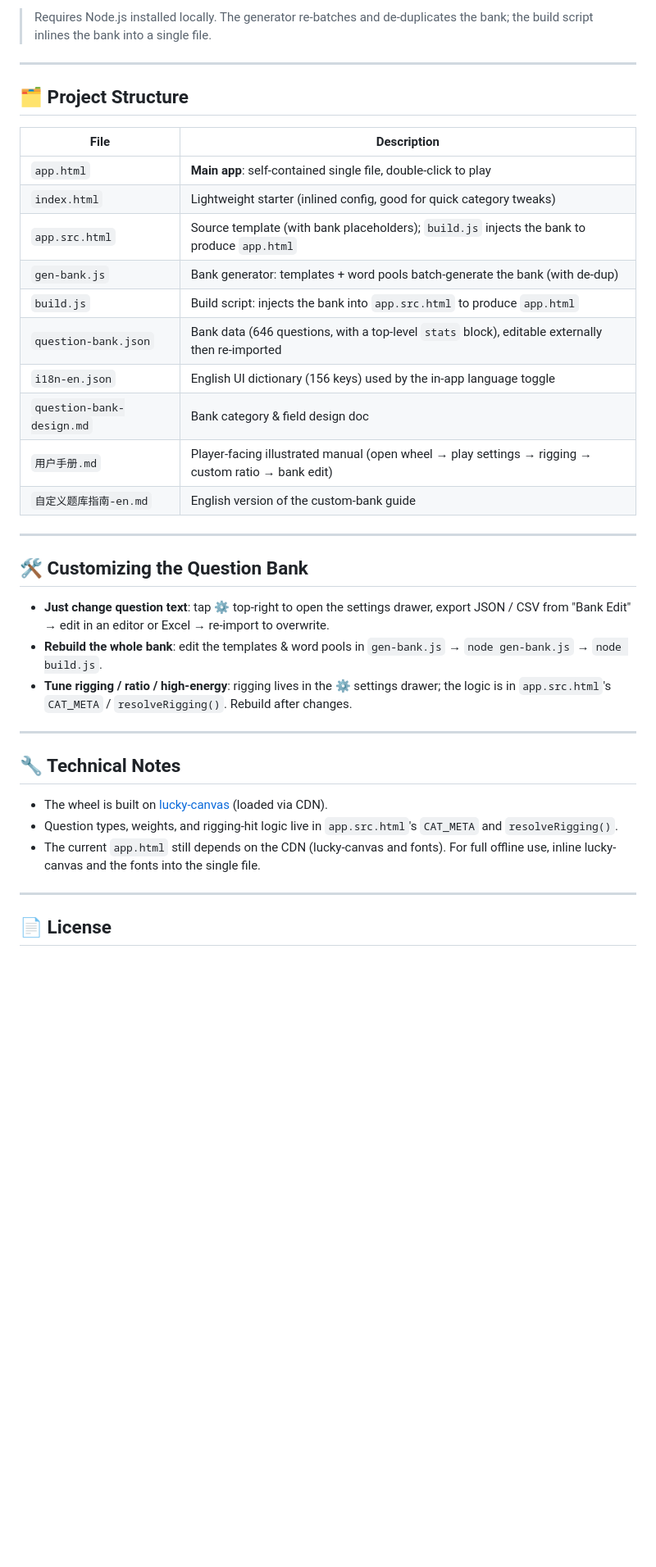
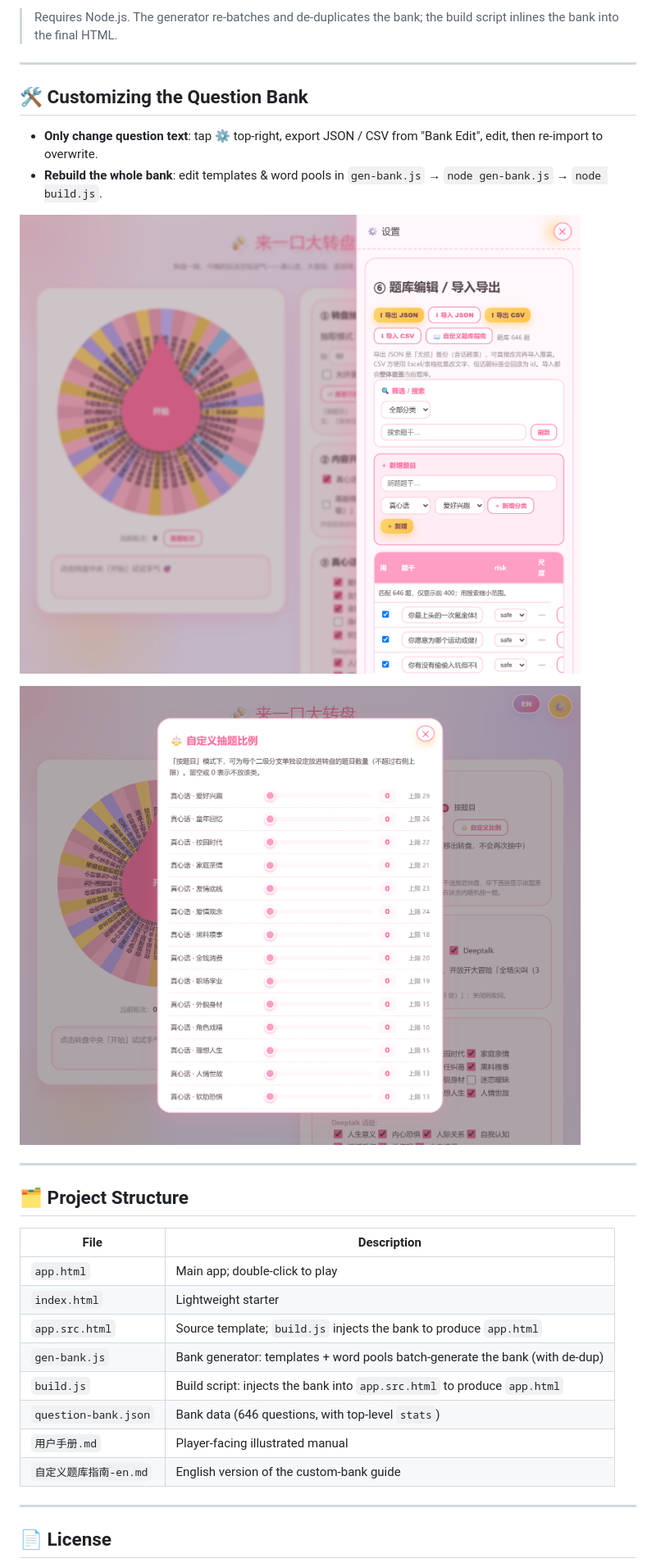
Before and after one commit to MistStride/drinking-wheel-game, a Markdown page: README.en.md, the part around the change printed below. Shown: that part at 82% size. Drawn GitHub-style; pictures changed too: screenshots/quota.png (added), screenshots/settings.png (added); blank space fills up the shorter version.

Commit message:
更新 README 与 .gitignore：补充截图、英文切换说明，并隐藏本地开发文档
- 去掉 README 中（单文件版）表述，改用更自然的开场

- 新增中/英语言切换说明与界面截图（main/result/settings/quota/en）

- 修正 .gitignore，将实际存在的本地开发/对接文档加入忽略

- 保持中文 README 与英文 README 内容一致

````diff
--- a/README.en.md
+++ b/README.en.md
@@ -39,6 +52,17 @@ node build.js      # inject the bank into app.src.html to produce the self-conta
 ```
 
-> Requires Node.js installed locally. The generator re-batches and de-duplicates the bank; the build script inlines the bank into a single file.
+> Requires Node.js. The generator re-batches and de-duplicates the bank; the build script inlines the bank into the final HTML.
+
+---
+
+## 🛠 Customizing the Question Bank
+
+- **Only change question text**: tap ⚙️ top-right, export JSON / CSV from "Bank Edit", edit, then re-import to overwrite.
+- **Rebuild the whole bank**: edit templates & word pools in `gen-bank.js` → `node gen-bank.js` → `node build.js`.
+
+![Settings drawer](screenshots/settings.png)
+
+![Custom ratio](screenshots/quota.png)
 
 ---
 
@@ -46,32 +70,14 @@ node build.js      # inject the bank into app.src.html to produce the self-conta
 
 | File | Description |
 | --- | --- |
-| `app.html` | **Main app**: self-contained single file, double-click to play |
-| `index.html` | Lightweight starter (inlined config, good for quick category tweaks) |
-| `app.src.html` | Source template (with bank placeholders); `build.js` injects the bank to produce `app.html` |
+| `app.html` | Main app; double-click to play |
+| `index.html` | Lightweight starter |
+| `app.src.html` | Source template; `build.js` injects the bank to produce `app.html` |
 | `gen-bank.js` | Bank generator: templates + word pools batch-generate the bank (with de-dup) |
 | `build.js` | Build script: injects the bank into `app.src.html` to produce `app.html` |
-| `question-bank.json` | Bank data (646 questions, with a top-level `stats` block), editable externally then re-imported |
-| `i18n-en.json` | English UI dictionary (156 keys) used by the in-app language toggle |
-| `question-bank-design.md` | Bank category & field design doc |
-| `用户手册.md` | Player-facing illustrated manual (open wheel → play settings → rigging → custom ratio → bank edit) |
+| `question-bank.json` | Bank data (646 questions, with top-level `stats`) |
+| `用户手册.md` | Player-facing illustrated manual |
 | `自定义题库指南-en.md` | English version of the custom-bank guide |
-
----
-
-## 🛠 Customizing the Question Bank
-
-- **Just change question text**: tap ⚙️ top-right to open the settings drawer, export JSON / CSV from "Bank Edit" → edit in an editor or Excel → re-import to overwrite.
-- **Rebuild the whole bank**: edit the templates & word pools in `gen-bank.js` → `node gen-bank.js` → `node build.js`.
-- **Tune rigging / ratio / high-energy**: rigging lives in the ⚙️ settings drawer; the logic is in `app.src.html`'s `CAT_META` / `resolveRigging()`. Rebuild after changes.
-
----
-
-## 🔧 Technical Notes
-
-- The wheel is built on [lucky-canvas](https://github.com/buuing/lucky-canvas) (loaded via CDN).
-- Question types, weights, and rigging-hit logic live in `app.src.html`'s `CAT_META` and `resolveRigging()`.
-- The current `app.html` still depends on the CDN (lucky-canvas and fonts). For full offline use, inline lucky-canvas and the fonts into the single file.
 
 ---
 
````
Also changed, not shown: other parts of README.en.md (+30 -17 lines), README.md (+46 -39 lines), 4 other files.
